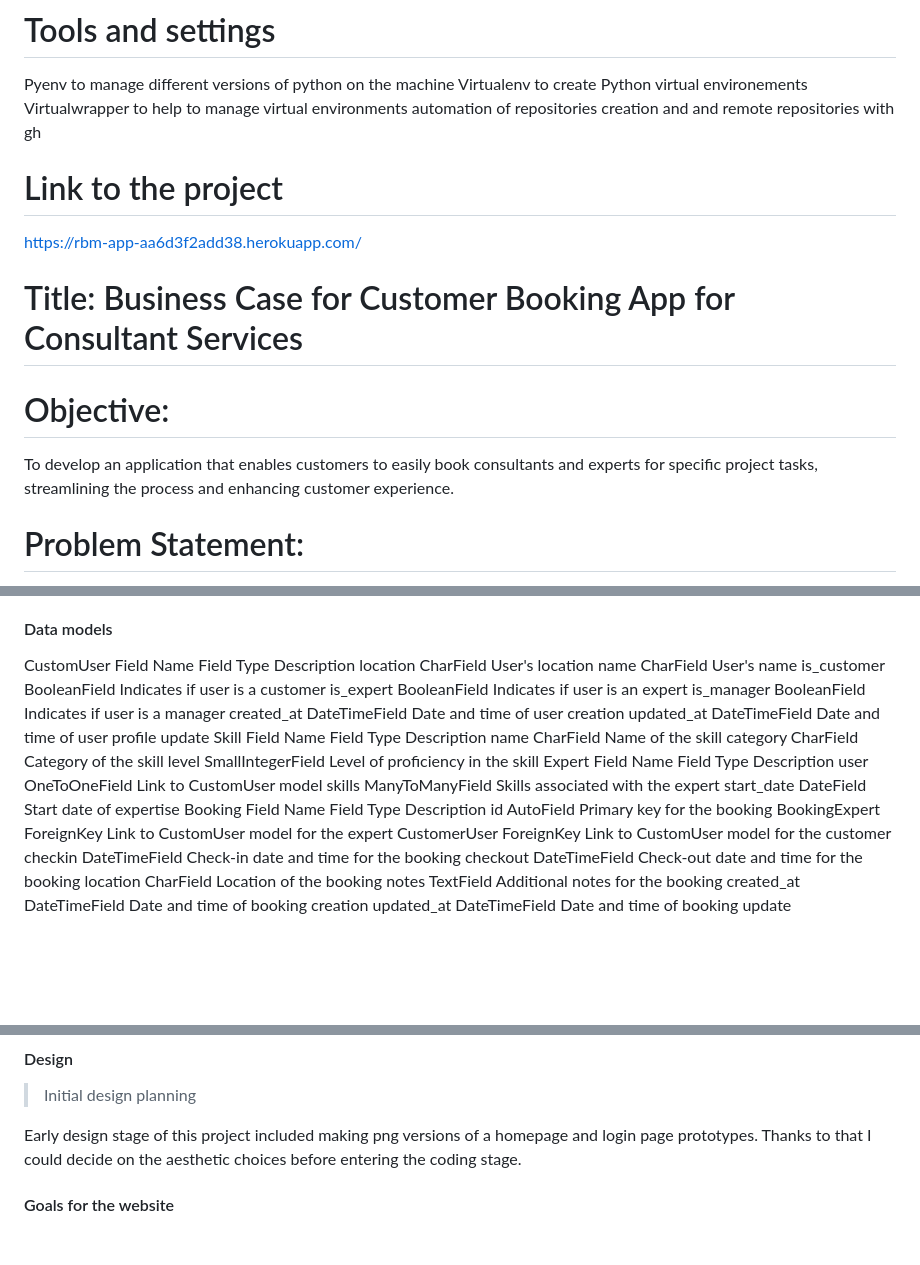
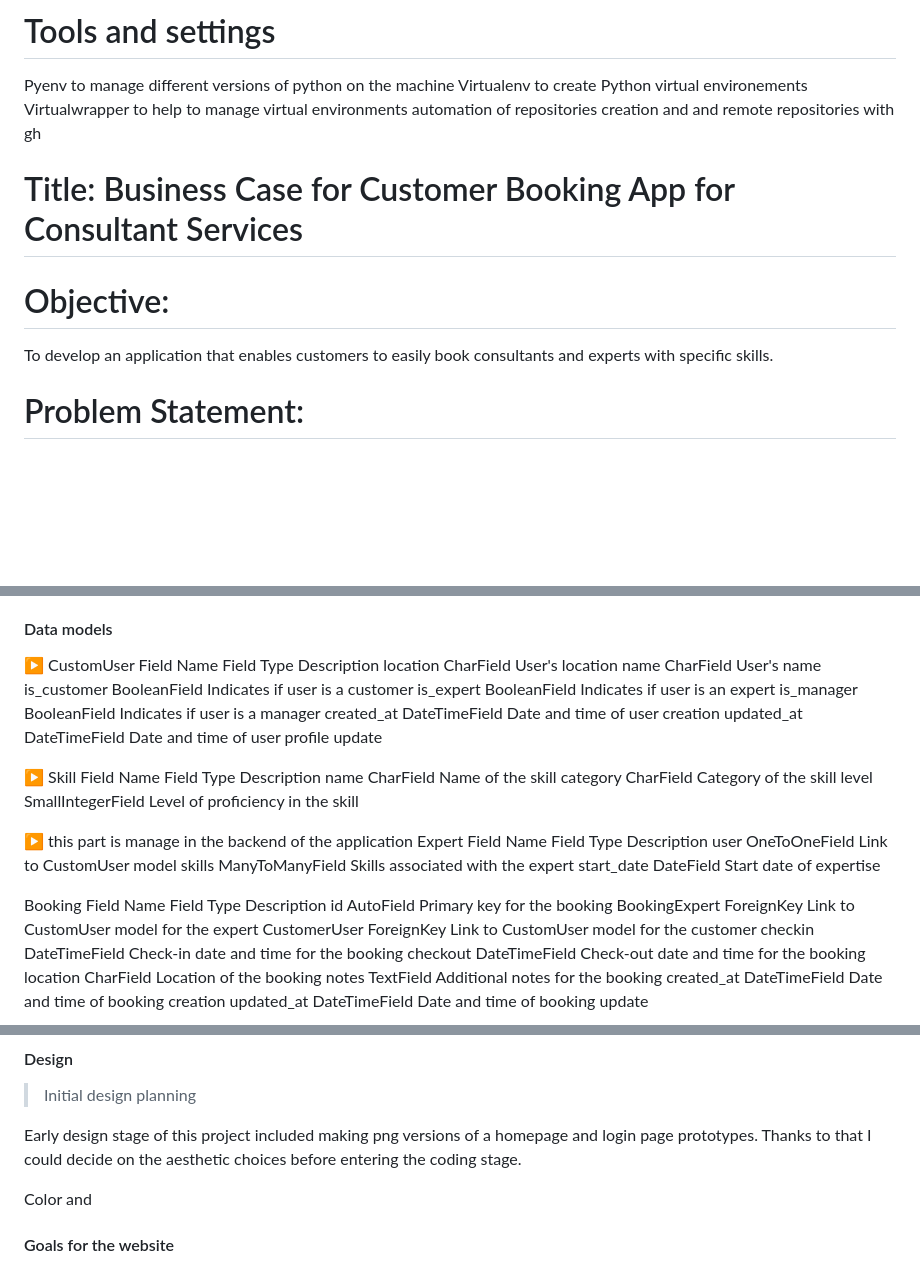
Before and after one commit to Jean7667/RBM_APP, a Markdown page: README.md, 3 parts joined by grey strips. Drawn GitHub-style; blank space fills up the shorter version.

```diff
--- a/README.md
+++ b/README.md
@@ -11,16 +11,10 @@ Virtualwrapper to help to manage virtual environments
 automation of repositories creation and and remote repositories with gh
 
 
-
-# Link to the project
-
-https://rbm-app-aa6d3f2add38.herokuapp.com/
-
-
 # Title: Business Case for Customer Booking App for Consultant Services
 
 # Objective:
-To develop an application that enables customers to easily book consultants and experts for specific project tasks, streamlining the process and enhancing customer experience.
+To develop an application that enables customers to easily book consultants and experts with specific skills.
 
 # Problem Statement:
 Currently, there is a lack of efficient and user-friendly platforms for customers to book consultants and experts for project tasks. This results in time-consuming processes and potential delays in project delivery.
@@ -98,7 +98,7 @@ I use Linux Pencil and hand drawing
 
 #### Data models
 
-CustomUser
+▶️ CustomUser
 Field Name	Field Type	Description
 location	CharField	User's location
 name	CharField	User's name
@@ -107,16 +107,20 @@ is_expert	BooleanField	Indicates if user is an expert
 is_manager	BooleanField	Indicates if user is a manager
 created_at	DateTimeField	Date and time of user creation
 updated_at	DateTimeField	Date and time of user profile update
-Skill
+
+▶️ Skill
 Field Name	Field Type	Description
 name	CharField	Name of the skill
 category	CharField	Category of the skill
 level	SmallIntegerField	Level of proficiency in the skill
+
+▶️ this part is manage in the backend of the application
 Expert
 Field Name	Field Type	Description
 user	OneToOneField	Link to CustomUser model
 skills	ManyToManyField	Skills associated with the expert
 start_date	DateField	Start date of expertise
+
 Booking
 Field Name	Field Type	Description
 id	AutoField	Primary key for the booking
@@ -143,6 +147,7 @@ updated_at	DateTimeField	Date and time of booking update
 Early design stage of this project included making png versions of a homepage and login page prototypes.
 Thanks to that I could decide on the aesthetic choices before entering the coding stage.
 
+Color and
 
 #### Goals for the website
 
```
Also changed, not shown: other parts of README.md (+32 -10 lines).
